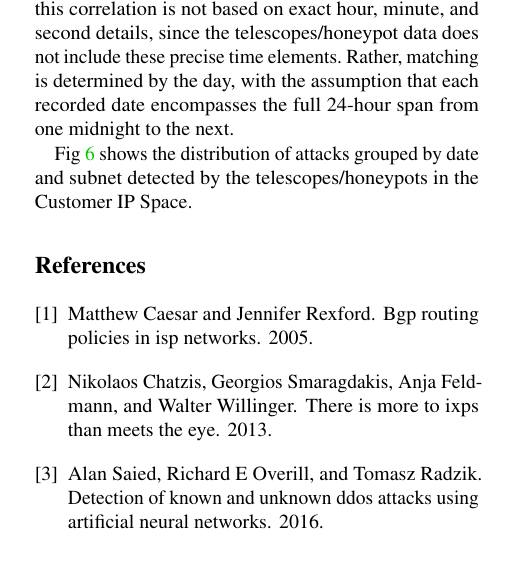
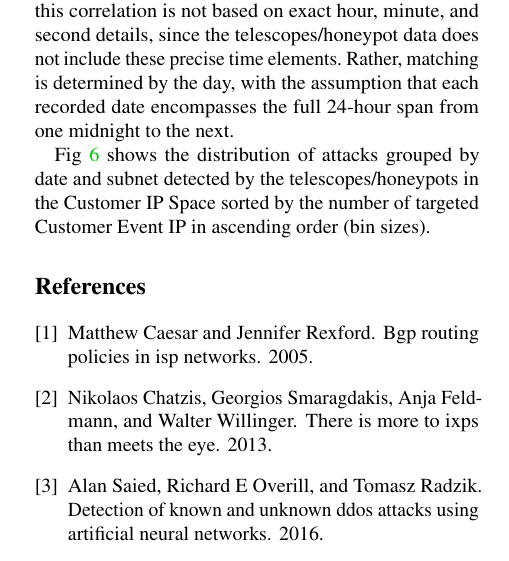
Before and after one commit to ccie6546/GMI_DPS, a LaTeX document (dps_telemetry/main.tex, which reads dps_telemetry/merge_data.tex): part of one column of page 4 of 6, cut so that both start at the same text. Compiled offline with pdfLaTeX; a LaTeX package or settings file that is missing is left out.

Commit message:
03FEB2024_6

```diff
--- a/dps_telemetry/merge_data.tex
+++ b/dps_telemetry/merge_data.tex
@@ -97,7 +97,7 @@ Table \ref{table:spikes_data} presents the recorded spike events, indicating tha
 Please be noted that The data from the telescopes/Honeypots, which aligns with our DDOS events, is vividly represented by the spikes Customer IP Space in this context identifies IP addresses of our customers that are detected and logged within the telescopes/honeypot datasets.
 The designation Customer Event IP, however, is more specifically applied to those customer IPs that not only appear in the telescopes/honeypot datasets but also coincide with the broader timeframes delineated by the \texttt{startTime} and \texttt{endTime} of our DDOS events. Crucially, this correlation is not based on exact hour, minute, and second details, since the telescopes/honeypot data does not include these precise time elements. Rather, matching is determined by the day, with the assumption that each recorded date encompasses the full 24-hour span from one midnight to the next.
 
-Fig \ref{fig:akamai_spikes} shows the distribution of attacks grouped by date and subnet detected by the telescopes/honeypots in the Customer IP Space.
+Fig \ref{fig:akamai_spikes} shows the distribution of attacks grouped by date and subnet detected by the telescopes/honeypots in the Customer IP Space sorted by the number of targeted Customer Event IP in ascending order (bin sizes).
 \begin{figure*}[htbp]
     \centering
     \includegraphics[scale=0.48]{graphs/bins.pdf}
```
Also changed, not shown: dps_telemetry/main.pdf, dps_telemetry/matched_customer_graph.pdf (deleted), dps_telemetry/matched_customer_graph_log.pdf (deleted), 1 other file.
